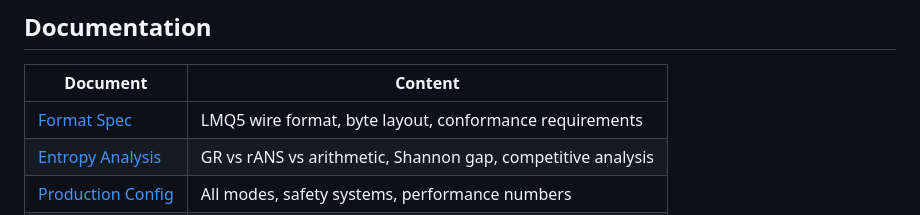
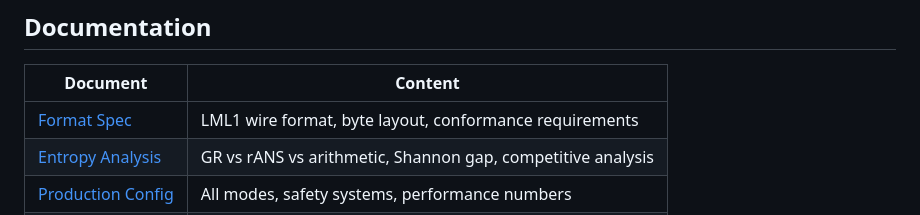
Before and after one commit to Quitetall/LamQuant-Lossless, a Markdown page: README.md, the part around the change. GitHub-like rendering.

Commit message:
docs: fix remaining stale references (w=112→128, 226K→435K)
- weights/README.md: width 112 → 128
- ai_models/student/README.md: width 112 → 128, 40.3 KB → 104.8 KB flash
- ai_models/PRODUCTION_CONFIG.md: 226K → 435K params
- README.md: LMQ5 wire format → LML1 wire format

Co-Authored-By: Claude Opus 4.6 (1M context) <noreply@anthropic.com>

```diff
--- a/README.md
+++ b/README.md
@@ -212,7 +212,7 @@ decisions/               Architecture decision records
 
 | Document | Content |
 |----------|---------|
-| [Format Spec](decisions/0010-lml-format-spec.md) | LMQ5 wire format, byte layout, conformance requirements |
+| [Format Spec](decisions/0010-lml-format-spec.md) | LML1 wire format, byte layout, conformance requirements |
 | [Entropy Analysis](decisions/0011-lml-entropy-coder-final.md) | GR vs rANS vs arithmetic, Shannon gap, competitive analysis |
 | [Production Config](decisions/0012-lml-production-config.md) | All modes, safety systems, performance numbers |
 | [CLI Output Spec](decisions/0013-cli-output-spec.md) | Dashboard, audit log, manifest format |
```
